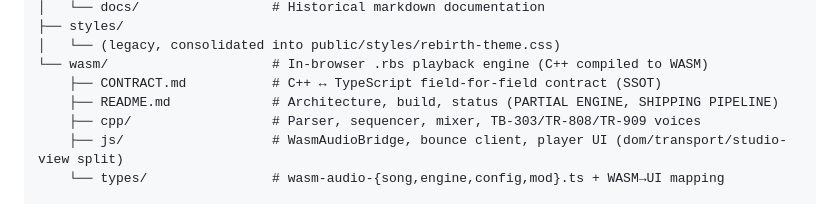
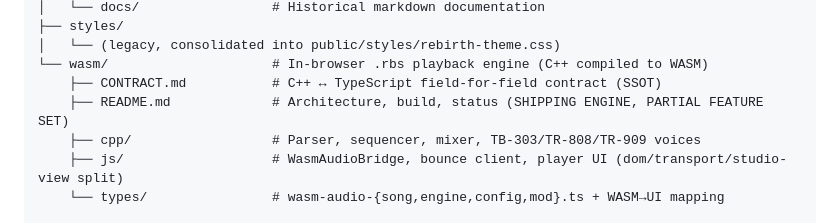
Before and after one commit to ford442/rebirth_website, a Markdown page: CLAUDE.md, the part around the change. Rendered like a GitHub page.

```diff
--- a/CLAUDE.md
+++ b/CLAUDE.md
@@ -46,7 +46,7 @@ src/
 │   └── (legacy, consolidated into public/styles/rebirth-theme.css)
 └── wasm/                     # In-browser .rbs playback engine (C++ compiled to WASM)
     ├── CONTRACT.md           # C++ ↔ TypeScript field-for-field contract (SSOT)
-    ├── README.md             # Architecture, build, status (PARTIAL ENGINE, SHIPPING PIPELINE)
+    ├── README.md             # Architecture, build, status (SHIPPING ENGINE, PARTIAL FEATURE SET)
     ├── cpp/                  # Parser, sequencer, mixer, TB-303/TR-808/TR-909 voices
     ├── js/                   # WasmAudioBridge, bounce client, player UI (dom/transport/studio-view split)
     └── types/                # wasm-audio-{song,engine,config,mod}.ts + WASM→UI mapping
```
Also changed, not shown: .github/copilot-instructions.md (+1 -1 lines), AGENTS.md (+1 -0 lines).
